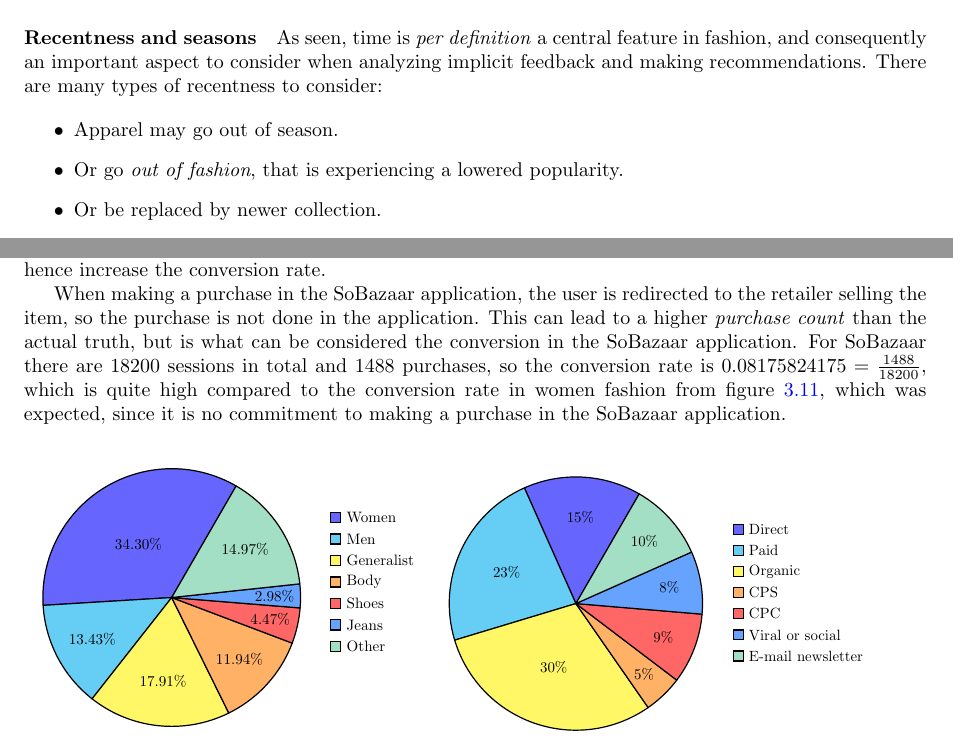
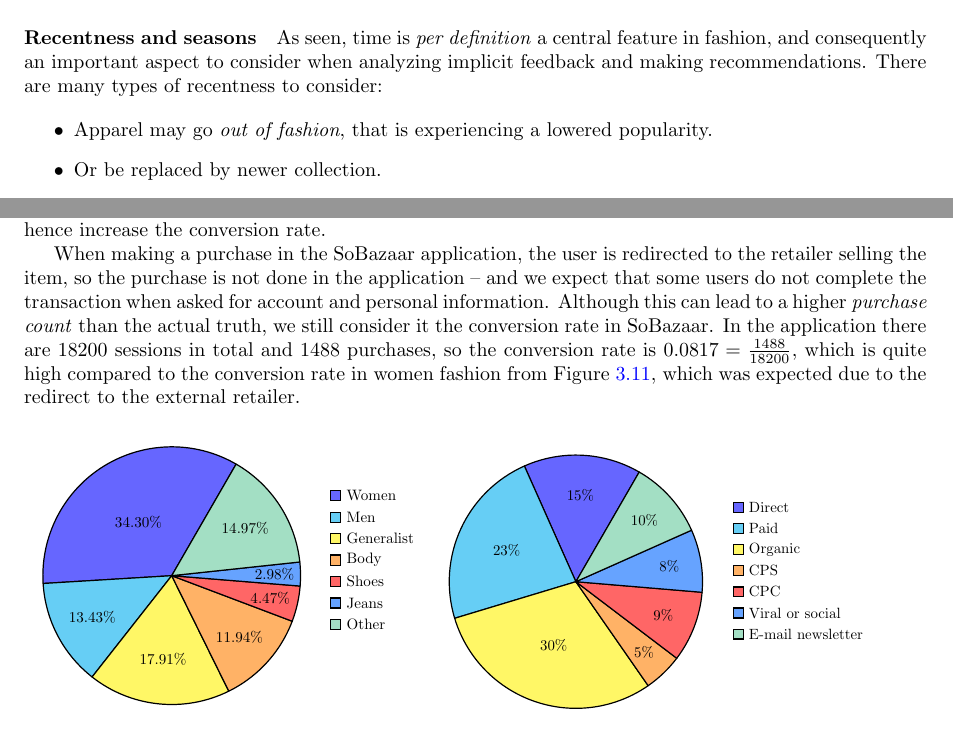
Before and after one commit to mcmhav/muchBazar, a LaTeX thesis (src/report.tex, which reads src/masterChapters/03-stateOfTheArt/fashion-recommendation.tex): two parts of pages 49 and 51 of 161, joined at a grey line, cut so that both start at the same text. Compiled offline with pdfLaTeX.

Commit message:
Fix errors in sota

```diff
--- a/src/masterChapters/03-stateOfTheArt/fashion-recommendation.tex
+++ b/src/masterChapters/03-stateOfTheArt/fashion-recommendation.tex
@@ -103,8 +103,7 @@ consequently an important aspect to consider when analyzing implicit feedback
 and making recommendations. There are many types of recentness to consider:
 
 \begin{itemize}
-\item Apparel may go out of season.
-\item Or go \textit{out of fashion}, that is experiencing a lowered popularity.
+\item Apparel may go \textit{out of fashion}, that is experiencing a lowered popularity.
 \item Or be replaced by newer collection.
 \item Users tastes may change, due to a range of external factors.
 \end{itemize}
@@ -233,9 +232,16 @@ conversion rate in the e-commerce industry, which lies at 3\%. The potential
 of a personalized recommender could in other words make browsing easier and
 hence increase the conversion rate.
 
-When making a purchase in the SoBazaar application, the user is redirected to the retailer selling the item, so the purchase is not done in the application.
-This can lead to a higher \emph{purchase count} than the actual truth, but is what can be considered the conversion in the SoBazaar application.
-For SoBazaar there are 18200 sessions in total and 1488 purchases, so the conversion rate is $0.08175824175 = \frac{1488}{18200}$, which is quite high compared to the conversion rate in women fashion from figure~\ref{fig:conversionRateFashion}, which was expected, since it is no commitment to making a purchase in the SoBazaar application.
+When making a purchase in the SoBazaar application, the user is redirected to
+the retailer selling the item, so the purchase is not done in the application
+-- and we expect that some users do not complete the transaction when asked for
+account and personal information. Although this can lead to a higher
+\textit{purchase count} than the actual truth, we still consider it the
+conversion rate in SoBazaar. In the application there are 18200 sessions in
+total and 1488 purchases, so the conversion rate is $0.0817 =
+\frac{1488}{18200}$, which is quite high compared to the conversion rate in
+women fashion from Figure~\ref{fig:conversionRateFashion}, which was expected
+due to the redirect to the external retailer.
 
 \begin{figure}[H]
   \begin{tabular}{cc}
```
Also changed, not shown: src/masterChapters/03-stateOfTheArt/fashion-recommendation.tex (2 more changed lines).
